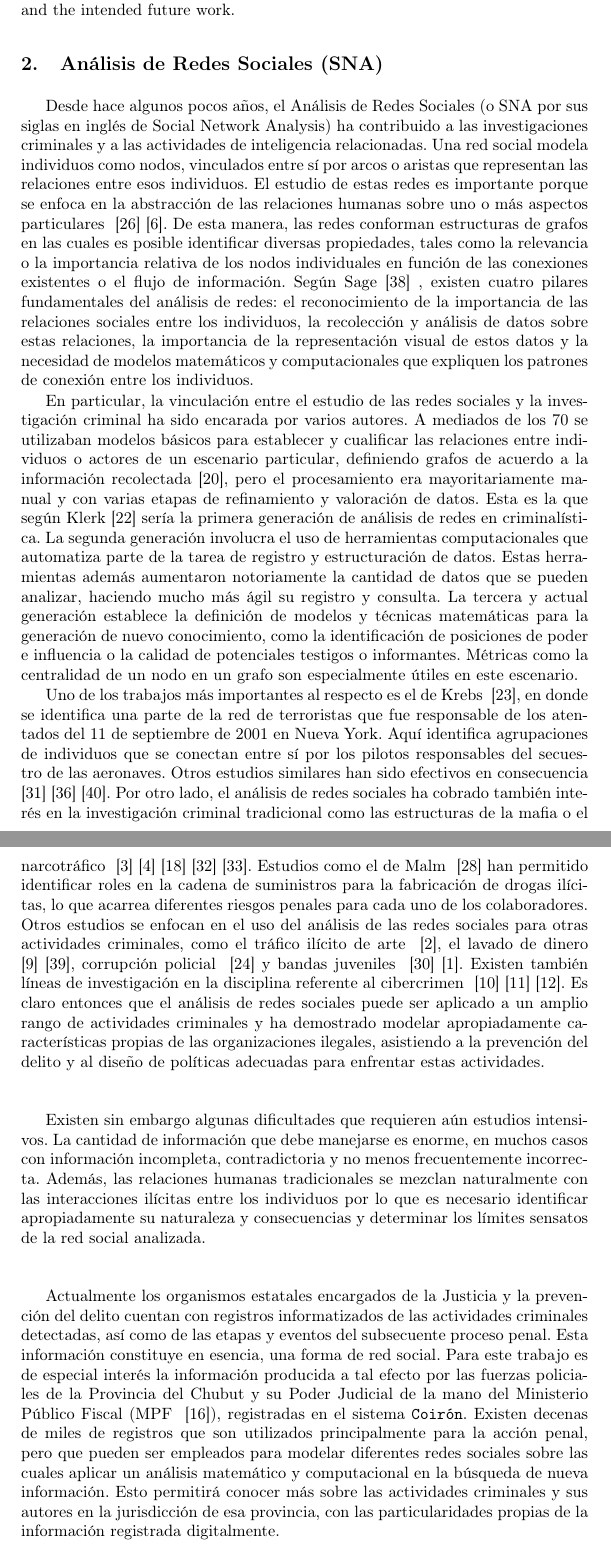
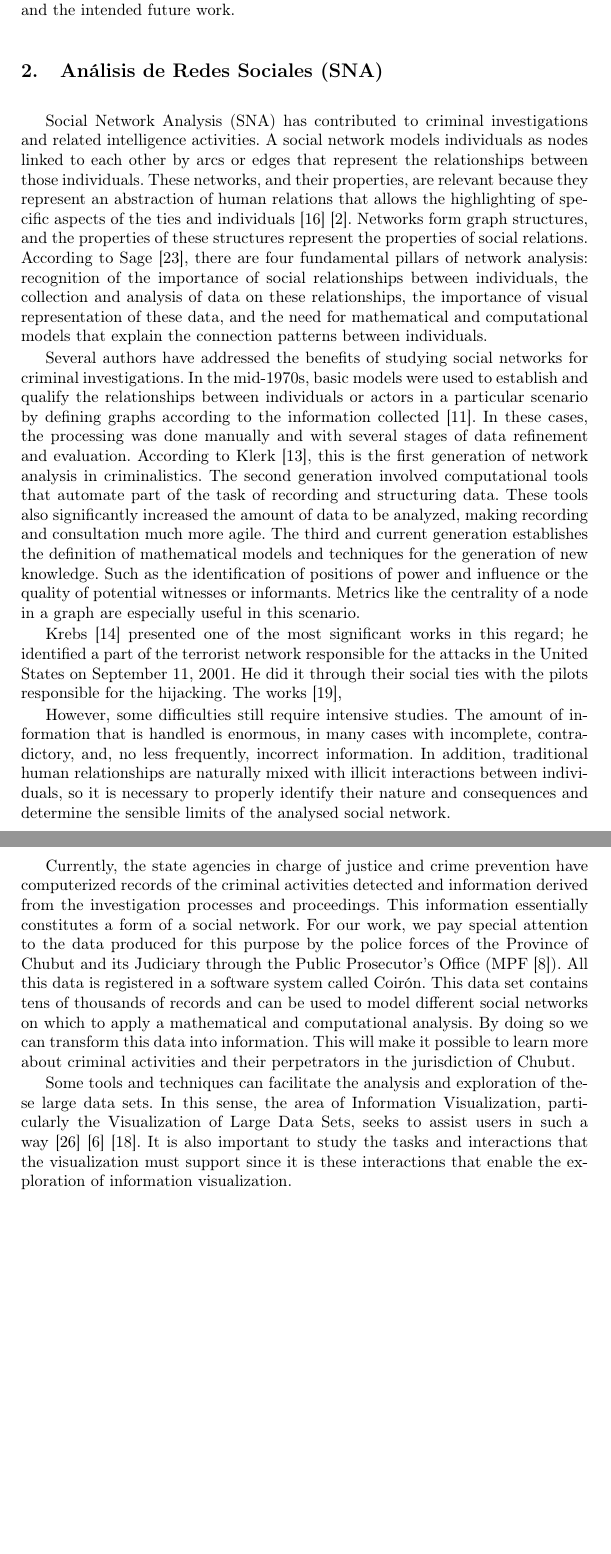
Before and after one commit to sebastianwahler/Paper-Journal-en-swahler, a LaTeX thesis (paper-swahler-journal-en.tex, which reads sna.tex): two parts of pages 3 and 4 of 23 before the commit and two parts of pages 3 and 4 of 22 after it, joined at a grey line, cut so that both start at the same text, the shorter picture padded with empty space. Compiled offline with pdfLaTeX; a LaTeX package or settings file that is missing is left out.

Commit message:
Martín tradujo otro capitulo

```diff
--- a/sna.tex
+++ b/sna.tex
@@ -1,13 +1,23 @@
+Social Network Analysis (SNA) has contributed to criminal investigations and related intelligence activities. A social network models individuals as nodes linked to each other by arcs or edges that represent the relationships between those individuals. These networks, and their properties, are relevant because they represent an abstraction of human relations that allows the highlighting of specific aspects of the ties and individuals~\cite{pm2018practical}~\cite{burcher2020social}. Networks form graph structures, and the properties of these structures represent the properties of social relations. According to Sage~\cite{scott2011sage}, there are four fundamental pillars of network analysis: recognition of the importance of social relationships between individuals, the collection and analysis of data on these relationships, the importance of visual representation of these data, and the need for mathematical and computational models that explain the connection patterns between individuals.
 
-Desde hace algunos pocos años, el Análisis de Redes Sociales (o SNA por sus siglas en inglés de Social Network Analysis) ha contribuido a las investigaciones criminales y a las actividades de inteligencia relacionadas.
-Una red social modela individuos como nodos, vinculados entre sí por arcos o aristas que representan las relaciones entre esos individuos. El estudio de estas redes es importante porque se enfoca en la abstracción de las relaciones humanas sobre uno o más aspectos particulares ~\cite{pm2018practical}~\cite{burcher2020social}. De esta manera, las redes conforman estructuras de grafos en las cuales es posible identificar diversas propiedades, tales como la relevancia o la importancia relativa de los nodos individuales en función de las conexiones existentes o el flujo de información. Según Sage~\cite{scott2011sage} , existen cuatro pilares fundamentales del análisis de redes: el reconocimiento de la importancia de las relaciones sociales entre los individuos, la recolección y análisis de datos sobre estas relaciones, la importancia de la representación visual de estos datos y la necesidad de modelos matemáticos y computacionales que expliquen los patrones de conexión entre los individuos.
+%Desde hace algunos pocos años, el Análisis de Redes Sociales (o SNA por sus siglas en inglés de Social Network Analysis) ha contribuido a las investigaciones criminales y a las actividades de inteligencia relacionadas. Una red social modela individuos como nodos, vinculados entre sí por arcos o aristas que representan las relaciones entre esos individuos. El estudio de estas redes es importante porque se enfoca en la abstracción de las relaciones humanas sobre uno o más aspectos particulares ~\cite{pm2018practical}~\cite{burcher2020social}. De esta manera, las redes conforman estructuras de grafos en las cuales es posible identificar diversas propiedades, tales como la relevancia o la importancia relativa de los nodos individuales en función de las conexiones existentes o el flujo de información. Según Sage~\cite{scott2011sage} , existen cuatro pilares fundamentales del análisis de redes: el reconocimiento de la importancia de las relaciones sociales entre los individuos, la recolección y análisis de datos sobre estas relaciones, la importancia de la representación visual de estos datos y la necesidad de modelos matemáticos y computacionales que expliquen los patrones de conexión entre los individuos.
 
-En particular, la vinculación entre el estudio de las redes sociales y la investigación criminal ha sido encarada por varios autores. A mediados de los 70 se utilizaban modelos básicos para establecer y cualificar las relaciones entre individuos o actores de un escenario particular, definiendo grafos de acuerdo a la información recolectada~\cite{harper1975application}, pero el procesamiento era mayoritariamente manual y con varias etapas de refinamiento y valoración de datos. Esta es la que según Klerk~\cite{Klerks1999TheNP} sería la primera generación de análisis de redes en criminalística. La segunda generación involucra el uso de herramientas computacionales que automatiza parte de la tarea de registro y estructuración de datos. Estas herramientas además aumentaron notoriamente la cantidad de datos que se pueden analizar, haciendo mucho más ágil su registro y consulta. La tercera y actual generación establece la definición de modelos y técnicas matemáticas para la generación de nuevo conocimiento, como la identificación de posiciones de poder e influencia o la calidad de potenciales testigos o informantes. Métricas como la centralidad de un nodo en un grafo son especialmente útiles en este escenario.
+Several authors have addressed the benefits of studying social networks for criminal investigations. In the mid-1970s, basic models were used to establish and qualify the relationships between individuals or actors in a particular scenario by defining graphs according to the information collected~\cite{harper1975application}. In these cases, the processing was done manually and with several stages of data refinement and evaluation. According to Klerk~\cite{Klerks1999TheNP}, this is the first generation of network analysis in criminalistics. The second generation involved computational tools that automate part of the task of recording and structuring data. These tools also significantly increased the amount of data to be analyzed, making recording and consultation much more agile. The third and current generation establishes the definition of mathematical models and techniques for the generation of new knowledge. Such as the identification of positions of power and influence or the quality of potential witnesses or informants. Metrics like the centrality of a node in a graph are especially useful in this scenario.
 
-Uno de los trabajos más importantes al respecto es el de Krebs ~\cite{krebs2002mapping}, en donde se identifica una parte de la red de terroristas que fue responsable de los atentados del 11 de septiembre de 2001 en Nueva York. Aquí identifica agrupaciones de individuos que se conectan entre sí por los pilotos responsables del secuestro de las aeronaves. Otros estudios similares han sido efectivos en consecuencia ~\cite{medina2014social}~\cite{qin2005analyzing}~\cite{stollenwerk2016taking}.  Por otro lado, el análisis de redes sociales ha cobrado también interés en la investigación criminal tradicional como las estructuras de la mafia o el narcotráfico ~\cite{bouchard2013advances}~\cite{bright2015use}~\cite{giommoni2017illicit}~\cite{morselli2009hells}~\cite{morselli2010assessing}. Estudios como el de Malm ~\cite{malm2011networks} han permitido identificar roles en la cadena de suministros para la fabricación de drogas ilícitas, lo que acarrea diferentes riesgos penales para cada uno de los colaboradores. Otros estudios se enfocan en el uso del análisis de las redes sociales para otras actividades criminales, como el tráfico ilícito de arte ~\cite{bichler2013small}, el lavado de dinero ~\cite{colladon2017using}~\cite{soudijn2014using}, corrupción policial ~\cite{lauchs2011corrupt} y bandas juveniles ~\cite{mcgloin2005policy}~\cite{bichler2014magnetic}. Existen también líneas de investigación en la disciplina referente al cibercrimen ~\cite{decary2014information}~\cite{decary2012social}~\cite{decary2013reputation}. Es claro entonces que el análisis de redes sociales puede ser aplicado a un amplio rango de actividades criminales y ha demostrado modelar apropiadamente características propias de las organizaciones ilegales, asistiendo a la prevención del delito y al diseño de políticas adecuadas para enfrentar estas actividades.
+%En particular, la vinculación entre el estudio de las redes sociales y la investigación criminal ha sido encarada por varios autores. A mediados de los 70 se utilizaban modelos básicos para establecer y cualificar las relaciones entre individuos o actores de un escenario particular, definiendo grafos de acuerdo a la información recolectada~\cite{harper1975application}, pero el procesamiento era mayoritariamente manual y con varias etapas de refinamiento y valoración de datos. Esta es la que según Klerk~\cite{Klerks1999TheNP} sería la primera generación de análisis de redes en criminalística. La segunda generación involucra el uso de herramientas computacionales que automatiza parte de la tarea de registro y estructuración de datos. Estas herramientas además aumentaron notoriamente la cantidad de datos que se pueden analizar, haciendo mucho más ágil su registro y consulta. La tercera y actual generación establece la definición de modelos y técnicas matemáticas para la generación de nuevo conocimiento, como la identificación de posiciones de poder e influencia o la calidad de potenciales testigos o informantes. Métricas como la centralidad de un nodo en un grafo son especialmente útiles en este escenario.
 
-Existen sin embargo algunas dificultades que requieren aún estudios intensivos. La cantidad de información que debe manejarse es enorme, en muchos casos con información incompleta, contradictoria y no menos frecuentemente incorrecta. Además, las relaciones humanas tradicionales se mezclan naturalmente con las interacciones ilícitas entre los individuos por lo que es necesario identificar apropiadamente su naturaleza y consecuencias y determinar los límites sensatos de la red social analizada.
+Krebs~\cite{krebs2002mapping} presented one of the most significant works in this regard; he identified a part of the terrorist network responsible for the attacks in the United States on September 11, 2001. He did it through their social ties with the pilots responsible for the hijacking. The works \cite{medina2014social}, \cite{qin2005analyzing, and \cite{stollenwerk2016taking} have used a similar strategy. On the other hand, the analysis of social networks has also gained interest in traditional criminal investigations such as mafia structures or drug trafficking~\cite{bouchard2013advances}~\cite{bright2015use}~\cite{giommoni2017illicit}~\cite{morselli2009hells}~\cite{morselli2010assessing}. Studies such as Malm's ~\cite{malm2011networks} have made it possible to identify roles in the supply chain of illicit drugs, which entails different criminal risks for each of the collaborators. There are also examples of these strategies applied in other illegal activities, such as art trafficking~\cite{bichler2013small}, money laundry~\cite{colladon2017using}~\cite{soudijn2014using}, police corruption~\cite{lauchs2011corrupt}, and youth gangs~\cite{mcgloin2005policy}. There are also lines of research in the discipline related to cybercrime~\cite{decary2014information}~\cite{decary2012social}~\cite{decary2013reputation}. It is clear then that social network analysis can be applied to a wide range of criminal activities and has been shown to appropriately model characteristics of illegal organizations, assisting in crime prevention and the design of adequate policies to deal with them.
 
-Actualmente los organismos estatales encargados de la Justicia y la prevención del delito cuentan con registros informatizados de las actividades criminales detectadas, así como de las etapas y eventos del subsecuente proceso penal. Esta información constituye en esencia, una forma de red social. Para este trabajo es de especial interés la información producida a tal efecto por las fuerzas policiales de la Provincia del Chubut y su Poder Judicial de la mano del Ministerio Público Fiscal (MPF ~\cite{MPFChubutPaginaWeb}), registradas en el sistema \texttt{Coirón}. Existen decenas de miles de registros que son utilizados principalmente para la acción penal, pero que pueden ser empleados para modelar diferentes redes sociales sobre las cuales aplicar un análisis matemático y computacional en la búsqueda de nueva información. Esto permitirá conocer más sobre las actividades criminales y sus autores en la jurisdicción de esa provincia, con las particularidades propias de la información registrada digitalmente.
+%Uno de los trabajos más importantes al respecto es el de Krebs ~\cite{krebs2002mapping}, en donde se identifica una parte de la red de terroristas que fue responsable de los atentados del 11 de septiembre de 2001 en Nueva York. Aquí identifica agrupaciones de individuos que se conectan entre sí por los pilotos responsables del secuestro de las aeronaves. Otros estudios similares han sido efectivos en consecuencia ~\cite{medina2014social}~\cite{qin2005analyzing}~\cite{stollenwerk2016taking}.  Por otro lado, el análisis de redes sociales ha cobrado también interés en la investigación criminal tradicional como las estructuras de la mafia o el narcotráfico ~\cite{bouchard2013advances}~\cite{bright2015use}~\cite{giommoni2017illicit}~\cite{morselli2009hells}~\cite{morselli2010assessing}. Estudios como el de Malm ~\cite{malm2011networks} han permitido identificar roles en la cadena de suministros para la fabricación de drogas ilícitas, lo que acarrea diferentes riesgos penales para cada uno de los colaboradores. Otros estudios se enfocan en el uso del análisis de las redes sociales para otras actividades criminales, como el tráfico ilícito de arte ~\cite{bichler2013small}, el lavado de dinero ~\cite{colladon2017using}~\cite{soudijn2014using}, corrupción policial ~\cite{lauchs2011corrupt} y bandas juveniles ~\cite{mcgloin2005policy}~\cite{bichler2014magnetic}. Existen también líneas de investigación en la disciplina referente al cibercrimen ~\cite{decary2014information}~\cite{decary2012social}~\cite{decary2013reputation}. Es claro entonces que el análisis de redes sociales puede ser aplicado a un amplio rango de actividades criminales y ha demostrado modelar apropiadamente características propias de las organizaciones ilegales, asistiendo a la prevención del delito y al diseño de políticas adecuadas para enfrentar estas actividades.
 
-El análisis y exploración de estos grandes conjuntos de datos y sus relaciones debe ser asistido por técnicas y herramientas que faciliten este proceso y reduzcan la carga cognitiva que recae sobre los usuarios. En tal sentido, el área de Visualización de Información, en particular la Visualización de Grandes Conjuntos de Datos, busca asistir a los usuarios de tal manera. La aplicación de técnicas visuales para la representación de este tipo de información no es nueva ~\cite{xu2005criminal}~\cite{feng2019big}~\cite{mathew2021criminal}. También es importante el estudio de las tareas e interacciones que la visualización debe soportar ~\cite{chen2005visualization}, ya que son estas interacciones las que facilitan la exploración de la visualización de información.
+However, some difficulties still require intensive studies. The amount of information that is handled is enormous, in many cases with incomplete, contradictory, and, no less frequently, incorrect information. In addition, traditional human relationships are naturally mixed with illicit interactions between individuals, so it is necessary to properly identify their nature and consequences and determine the sensible limits of the analysed social network.
+
+%Existen sin embargo algunas dificultades que requieren aún estudios intensivos. La cantidad de información que debe manejarse es enorme, en muchos casos con información incompleta, contradictoria y no menos frecuentemente incorrecta. Además, las relaciones humanas tradicionales se mezclan naturalmente con las interacciones ilícitas entre los individuos por lo que es necesario identificar apropiadamente su naturaleza y consecuencias y determinar los límites sensatos de la red social analizada.
+
+Currently, the state agencies in charge of justice and crime prevention have computerized records of the criminal activities detected and information derived from the investigation processes and proceedings. This information essentially constitutes a form of a social network. For our work, we pay special attention to the data produced for this purpose by the police forces of the Province of Chubut and its Judiciary through the Public Prosecutor's Office (MPF~\cite{MPFChubutPaginaWeb}). All this data is registered in a software system called Coirón. This data set contains tens of thousands of records and can be used to model different social networks on which to apply a mathematical and computational analysis. By doing so we can transform this data into information. This will make it possible to learn more about criminal activities and their perpetrators in the jurisdiction of Chubut.
+
+%Actualmente los organismos estatales encargados de la Justicia y la prevención del delito cuentan con registros informatizados de las actividades criminales detectadas, así como de las etapas y eventos del subsecuente proceso penal. Esta información constituye en esencia, una forma de red social. Para este trabajo es de especial interés la información producida a tal efecto por las fuerzas policiales de la Provincia del Chubut y su Poder Judicial de la mano del Ministerio Público Fiscal (MPF ~\cite{MPFChubutPaginaWeb}), registradas en el sistema \texttt{Coirón}. Existen decenas de miles de registros que son utilizados principalmente para la acción penal, pero que pueden ser empleados para modelar diferentes redes sociales sobre las cuales aplicar un análisis matemático y computacional en la búsqueda de nueva información. Esto permitirá conocer más sobre las actividades criminales y sus autores en la jurisdicción de esa provincia, con las particularidades propias de la información registrada digitalmente.
+
+Some tools and techniques can facilitate the analysis and exploration of these large data sets. In this sense, the area of Information Visualization, particularly the Visualization of Large Data Sets, seeks to assist users in such a way~\cite{xu2005criminal}~\cite{feng2019big}~\cite{mathew2021criminal}. It is also important to study the tasks and interactions that the visualization must support since it is these interactions that enable the exploration of information visualization.
+
+%El análisis y exploración de estos grandes conjuntos de datos y sus relaciones debe ser asistido por técnicas y herramientas que faciliten este proceso y reduzcan la carga cognitiva que recae sobre los usuarios. En tal sentido, el área de Visualización de Información, en particular la Visualización de Grandes Conjuntos de Datos, busca asistir a los usuarios de tal manera. La aplicación de técnicas visuales para la representación de este tipo de información no es nueva ~\cite{xu2005criminal}~\cite{feng2019big}~\cite{mathew2021criminal}. También es importante el estudio de las tareas e interacciones que la visualización debe soportar ~\cite{chen2005visualization}, ya que son estas interacciones las que facilitan la exploración de la visualización de información.
```
Also changed, not shown: paper-swahler-journal-en (Martin Larrea's conflicted copy 2023-02-07).pdf (added), 5 other files.
